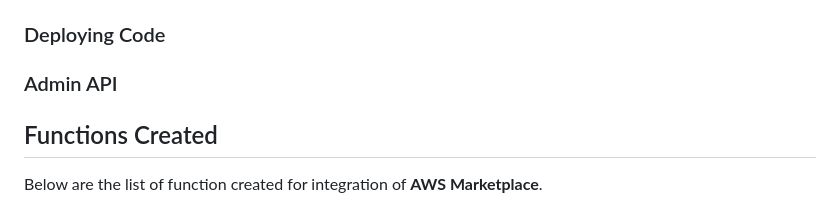
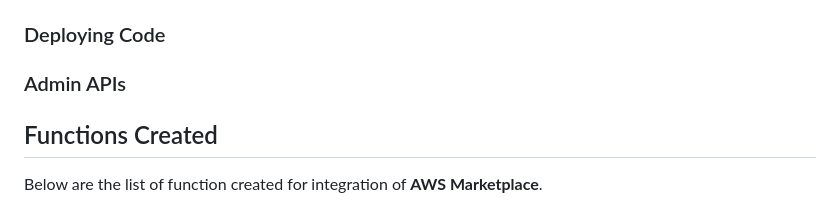
Before and after one commit to sfvishalgupta/aws-marketplace-integration, a Markdown page: README.md, the part around one of its changes. Rendered like a GitHub page.

```diff
--- a/README.md
+++ b/README.md
@@ -57,7 +57,7 @@ AWS Marketplace strongly recommends automating the access and environment manage
 
 ### Deploying Code
 
-### Admin API
+### Admin APIs
 
 ## Functions Created
 Below are the list of function created for integration of **AWS Marketplace**.
```
Also changed, not shown: other parts of README.md (+2 -0 lines).
